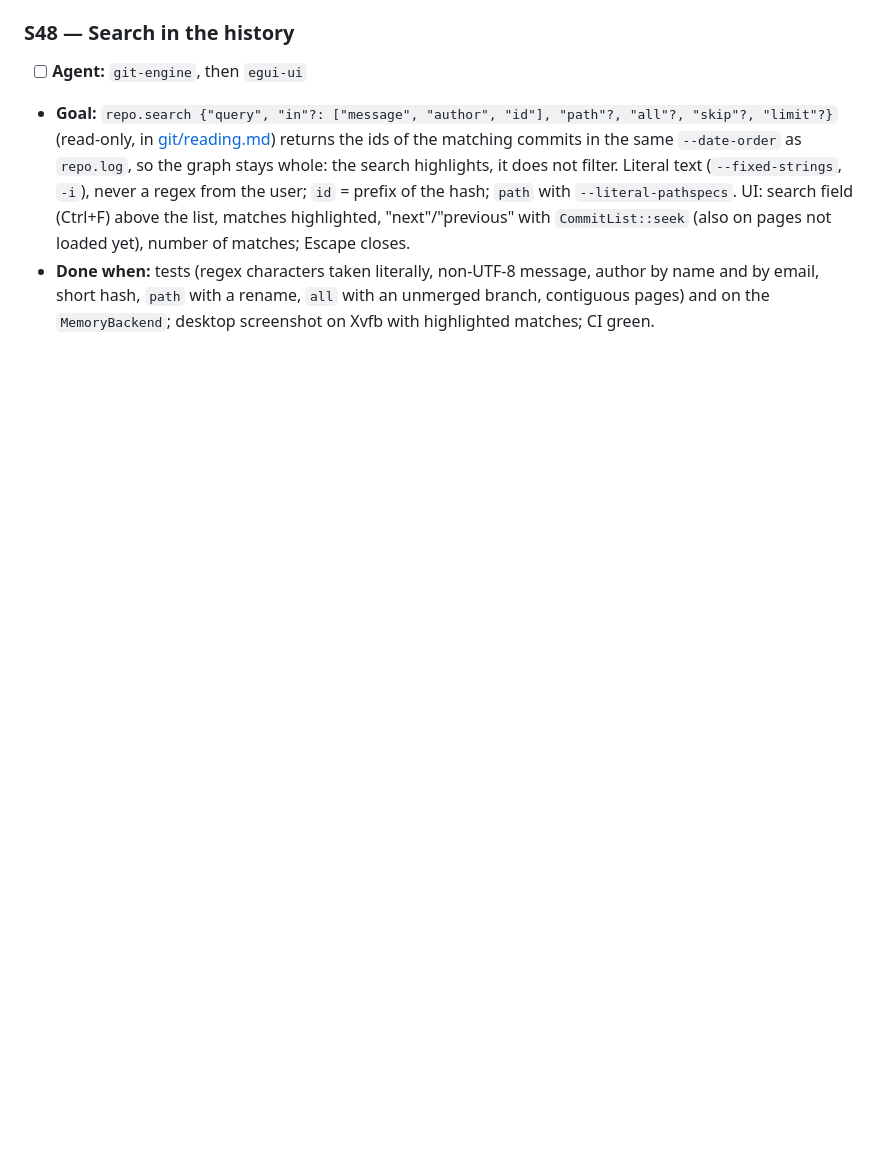
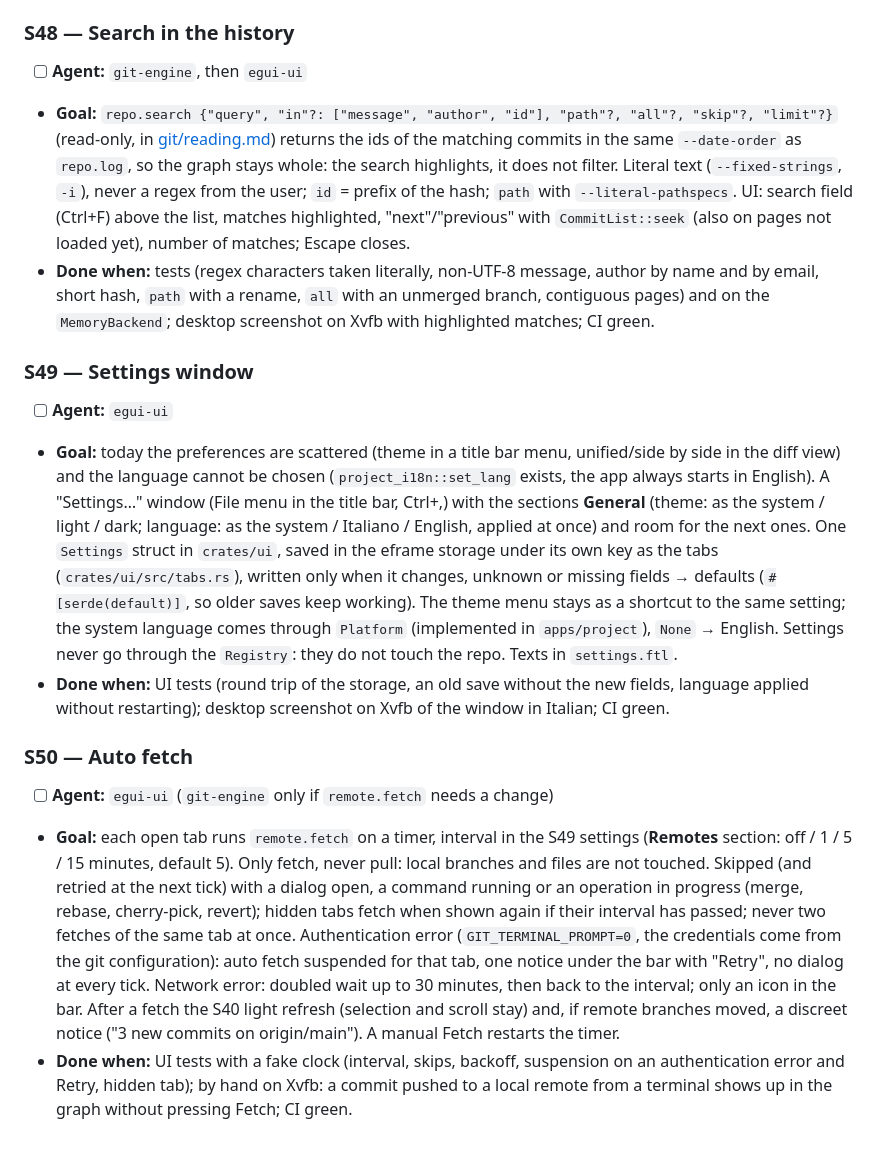
Before and after one commit to NicolaBroll/RustDesktopWasmProject, a Markdown page: impl-docs/ROADMAP-git.md, the part around the change. GitHub-like rendering; blank space fills up the shorter version.

Commit message:
Roadmap: settings window (S49) and auto fetch (S50)
Co-Authored-By: Claude Opus 5.5 <noreply@anthropic.com>

```diff
--- a/impl-docs/ROADMAP-git.md
+++ b/impl-docs/ROADMAP-git.md
@@ -552,3 +552,35 @@ the file of its function in [git/](git/) before the code (contract, `CliBackend`
 - **Done when:** tests (regex characters taken literally, non-UTF-8 message, author by name and
   by email, short hash, `path` with a rename, `all` with an unmerged branch, contiguous pages) and
   on the `MemoryBackend`; desktop screenshot on Xvfb with highlighted matches; CI green.
+
+### S49 — Settings window
+- [ ] **Agent:** `egui-ui`
+- **Goal:** today the preferences are scattered (theme in a title bar menu, unified/side by side
+  in the diff view) and the language cannot be chosen (`project_i18n::set_lang` exists, the app
+  always starts in English). A "Settings…" window (File menu in the title bar, Ctrl+,) with the
+  sections **General** (theme: as the system / light / dark; language: as the system / Italiano /
+  English, applied at once) and room for the next ones. One `Settings` struct in `crates/ui`, saved in
+  the eframe storage under its own key as the tabs (`crates/ui/src/tabs.rs`), written only when it
+  changes, unknown or missing fields → defaults (`#[serde(default)]`, so older saves keep working).
+  The theme menu stays as a shortcut to the same setting; the system language comes through
+  `Platform` (implemented in `apps/project`), `None` → English. Settings never go through the
+  `Registry`: they do not touch the repo. Texts in `settings.ftl`.
+- **Done when:** UI tests (round trip of the storage, an old save without the new fields, language
+  applied without restarting); desktop screenshot on Xvfb of the window in Italian; CI green.
+
+### S50 — Auto fetch
+- [ ] **Agent:** `egui-ui` (`git-engine` only if `remote.fetch` needs a change)
+- **Goal:** each open tab runs `remote.fetch` on a timer, interval in the S49 settings
+  (**Remotes** section: off / 1 / 5 / 15 minutes, default 5). Only fetch, never pull: local
+  branches and files are not touched. Skipped (and retried at the next tick) with a dialog open, a
+  command running or an operation in progress (merge, rebase, cherry-pick, revert); hidden tabs
+  fetch when shown again if their interval has passed; never two fetches of the same tab at once.
+  Authentication error (`GIT_TERMINAL_PROMPT=0`, the credentials come from the git
+  configuration): auto fetch suspended for that tab, one notice under the bar with "Retry",
+  no dialog at every tick. Network error: doubled wait up to 30 minutes, then back to the
+  interval; only an icon in the bar. After a fetch the S40 light refresh (selection and scroll
+  stay) and, if remote branches moved, a discreet notice ("3 new commits on origin/main"). A
+  manual Fetch restarts the timer.
+- **Done when:** UI tests with a fake clock (interval, skips, backoff, suspension on an
+  authentication error and Retry, hidden tab); by hand on Xvfb: a commit pushed to a local
+  remote from a terminal shows up in the graph without pressing Fetch; CI green.
```
